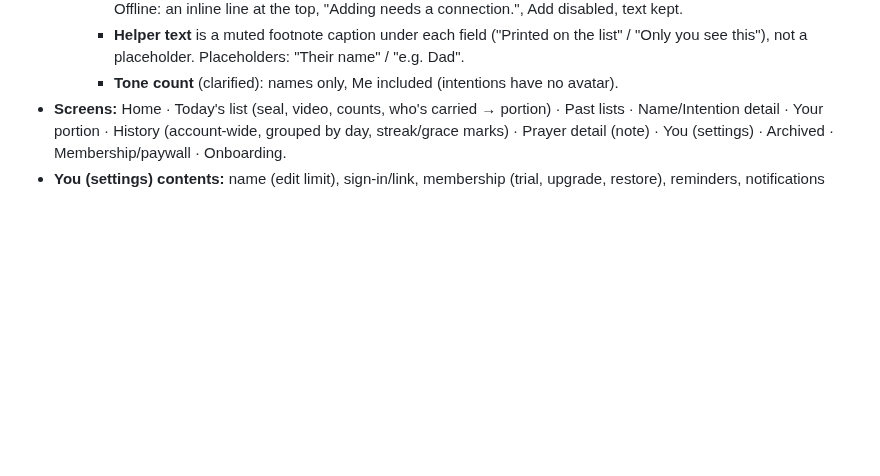
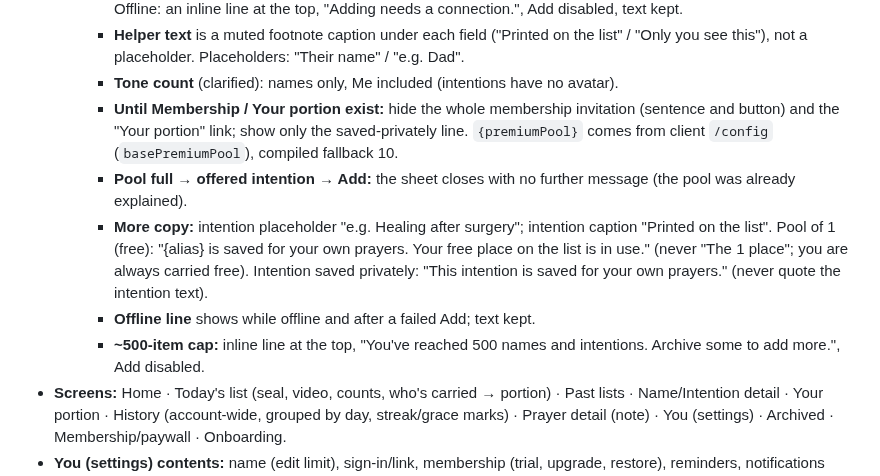
Before and after one commit to ericdolson/plus_prayer, a Markdown page: docs/product/screens.md, the part around the change. Drawn GitHub-style; blank space fills up the shorter version.

```diff
--- a/docs/product/screens.md
+++ b/docs/product/screens.md
@@ -109,6 +109,21 @@ _Last updated: 2026-10-18_
       "Their name" / "e.g. Dad".
     - **Tone count** (clarified): names only, Me included (intentions have
       no avatar).
+    - **Until Membership / Your portion exist:** hide the whole membership
+      invitation (sentence and button) and the "Your portion" link; show only
+      the saved-privately line. `{premiumPool}` comes from client `/config`
+      (`basePremiumPool`), compiled fallback 10.
+    - **Pool full → offered intention → Add:** the sheet closes with no
+      further message (the pool was already explained).
+    - **More copy:** intention placeholder "e.g. Healing after surgery";
+      intention caption "Printed on the list". Pool of 1 (free): "{alias} is
+      saved for your own prayers. Your free place on the list is in use."
+      (never "The 1 place"; you are always carried free). Intention saved
+      privately: "This intention is saved for your own prayers." (never quote
+      the intention text).
+    - **Offline line** shows while offline and after a failed Add; text kept.
+    - **~500-item cap:** inline line at the top, "You've reached 500 names
+      and intentions. Archive some to add more.", Add disabled.
 - **Screens:** Home · Today's list (seal, video, counts, who's carried →
   portion) · Past lists · Name/Intention detail · Your portion · History
   (account-wide, grouped by day, streak/grace marks) · Prayer detail (note) ·
```
Also changed, not shown: docs/decisions.md (+14 -0 lines), docs/product/open-questions.md (+1 -1 lines).
